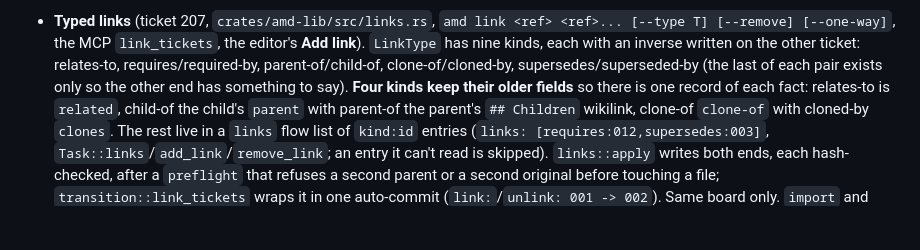
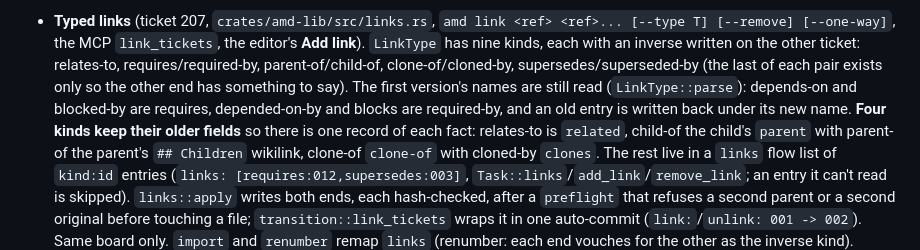
Before and after one commit to KanRite/amd, a Markdown page: CLAUDE.md, the part around the change. Drawn GitHub-style; blank space fills up the shorter version.

Commit message:
docs: CLAUDE.md says the old link names are still read (ticket 207)
Co-Authored-By: Claude Opus 5.5 <noreply@anthropic.com>

```diff
--- a/CLAUDE.md
+++ b/CLAUDE.md
@@ -866,7 +866,10 @@ off**, ticket 141) to
   inverse written on the other ticket: relates-to, requires/required-by,
   parent-of/child-of, clone-of/cloned-by,
   supersedes/superseded-by (the last of each pair exists only so the other
-  end has something to say). **Four kinds keep their older fields** so
+  end has something to say). The first version's names are still read
+  (`LinkType::parse`): depends-on and blocked-by are requires,
+  depended-on-by and blocks are required-by, and an old entry is written
+  back under its new name. **Four kinds keep their older fields** so
   there is one record of each fact: relates-to is `related`, child-of the
   child's `parent` with parent-of the parent's `## Children` wikilink,
   clone-of `clone-of` with cloned-by `clones`. The rest live in a `links`
```
